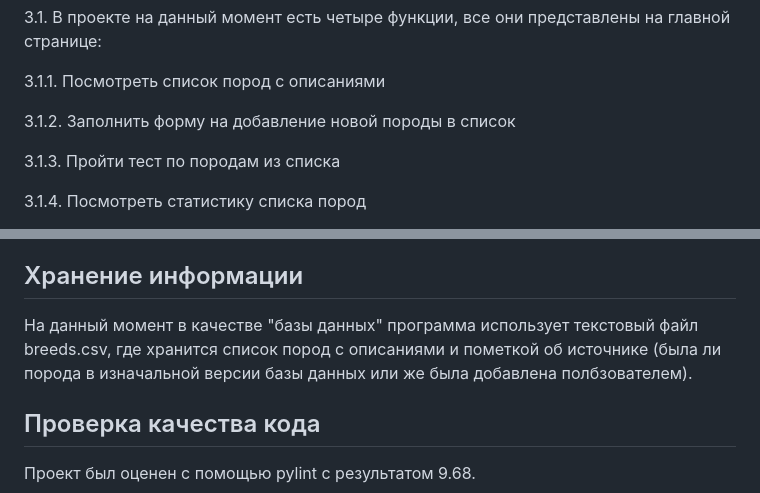
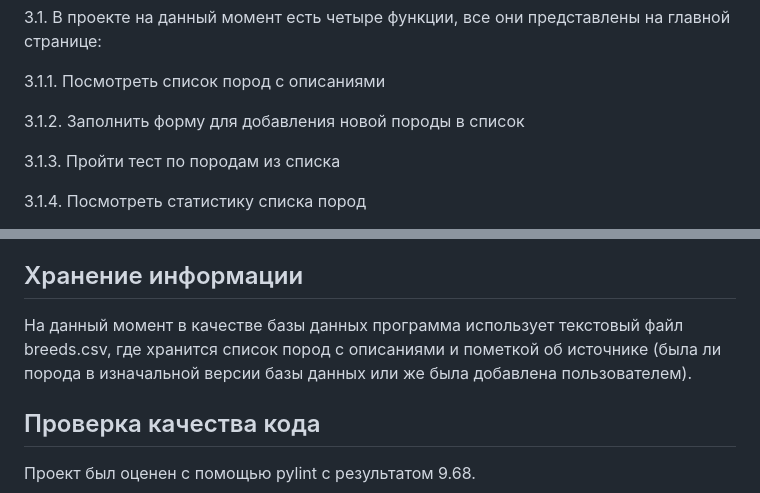
Before and after one commit to IanovskaiaAnastasiia/CatDog-project, a Markdown page: README.md, 2 parts joined by grey strips. Drawn GitHub-style.

```diff
--- a/README.md
+++ b/README.md
@@ -25,7 +25,7 @@
 
 3.1.1. Посмотреть список пород с описаниями
 
-3.1.2. Заполнить форму на добавление новой породы в список
+3.1.2. Заполнить форму для добавления новой породы в список
 
 3.1.3. Пройти тест по породам из списка
 
@@ -46,7 +46,7 @@ pylint==3.1.0
 
 
 ## Хранение информации
-На данный момент в качестве "базы данных" программа использует текстовый файл breeds.csv, где хранится список пород с описаниями и пометкой об источнике (была ли порода в изначальной версии базы данных или же была добавлена полбзователем).
+На данный момент в качестве базы данных программа использует текстовый файл breeds.csv, где хранится список пород с описаниями и пометкой об источнике (была ли порода в изначальной версии базы данных или же была добавлена пользователем).
 
 ## Проверка качества кода
 
```
